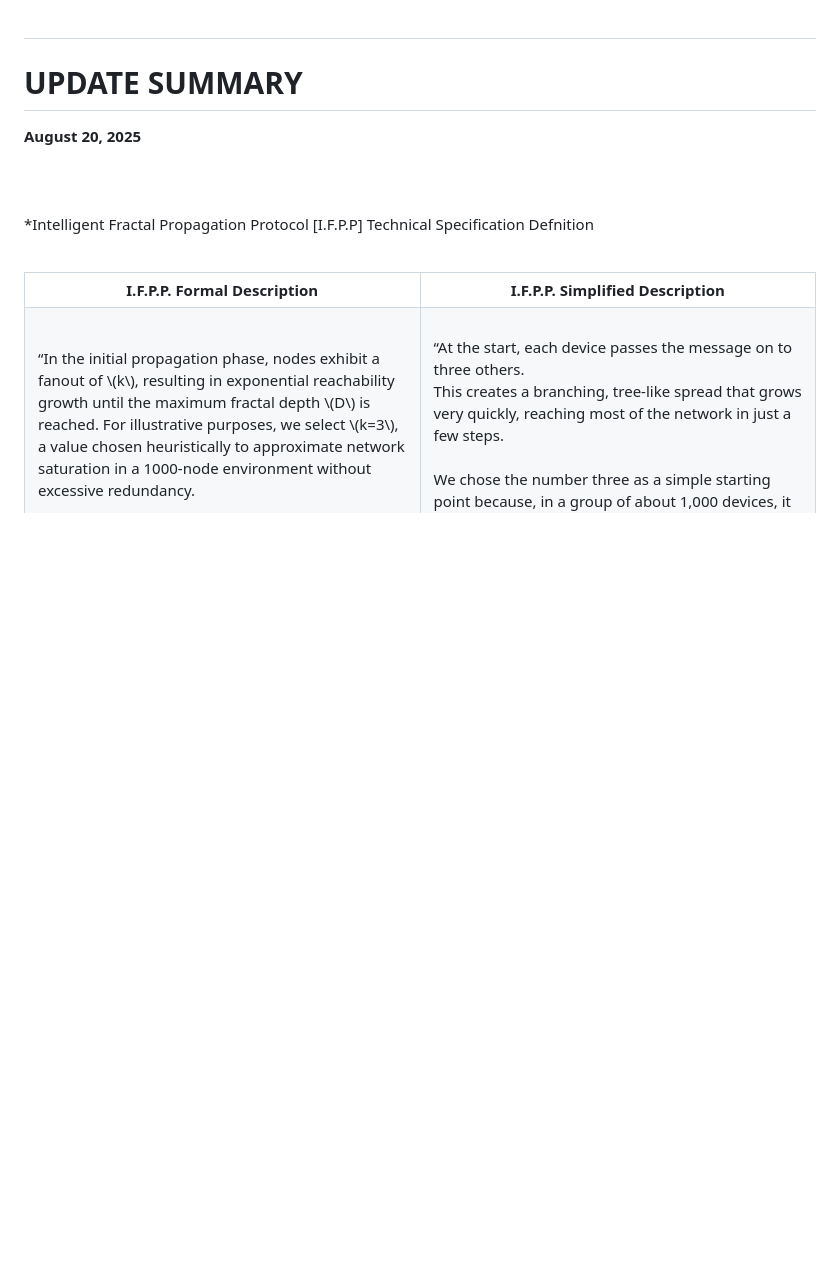
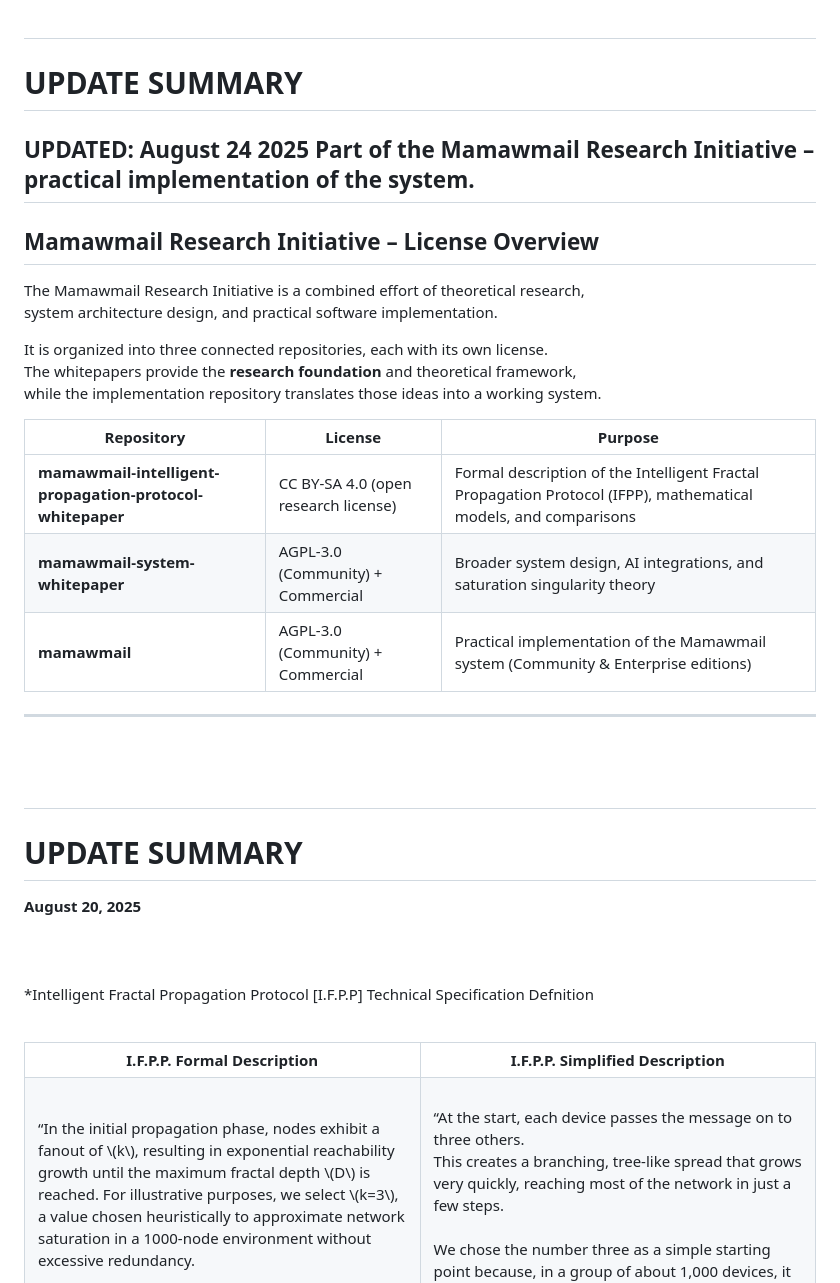
Before and after one commit to juancarlosayeng/mamawmail, a Markdown page: README.md, the part around the change. Drawn GitHub-style; blank space fills up the shorter version.

```diff
--- a/README.md
+++ b/README.md
@@ -2,7 +2,32 @@
 <br><br>
 ---
 # UPDATE SUMMARY
+UPDATED: August 24 2025
+Part of the Mamawmail Research Initiative – practical implementation of the system.
+----------------------------------------------------------------------
+## Mamawmail Research Initiative – License Overview
 
+The Mamawmail Research Initiative is a combined effort of theoretical research,
+system architecture design, and practical software implementation.
+
+It is organized into three connected repositories, each with its own license.
+The whitepapers provide the **research foundation** and theoretical framework,
+while the implementation repository translates those ideas into a working system.
+
+| Repository                                                | License                              | Purpose                                                   |
+| --------------------------------------------------------- | ------------------------------------ | --------------------------------------------------------- |
+| **mamawmail-intelligent-propagation-protocol-whitepaper** | CC BY-SA 4.0 (open research license) | Formal description of the Intelligent Fractal Propagation Protocol (IFPP), mathematical models, and comparisons |
+| **mamawmail-system-whitepaper**                           | AGPL-3.0 (Community) + Commercial    | Broader system design, AI integrations, and saturation singularity theory |
+| **mamawmail**                                             | AGPL-3.0 (Community) + Commercial    | Practical implementation of the Mamawmail system (Community & Enterprise editions) |
+
+
+---------------------------------------------------------------------
+
+
+
+<br><br>
+---
+# UPDATE SUMMARY
 **August 20, 2025**
 <br><br>
 <br>
```
